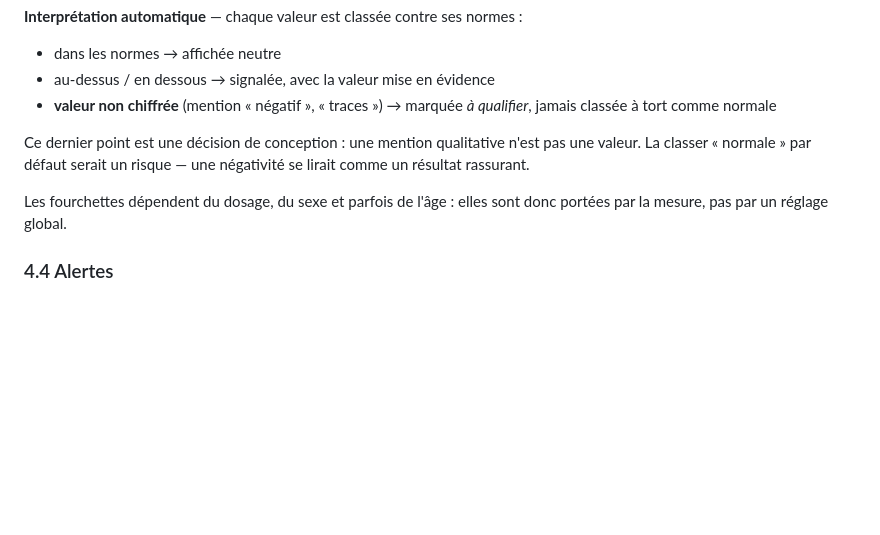
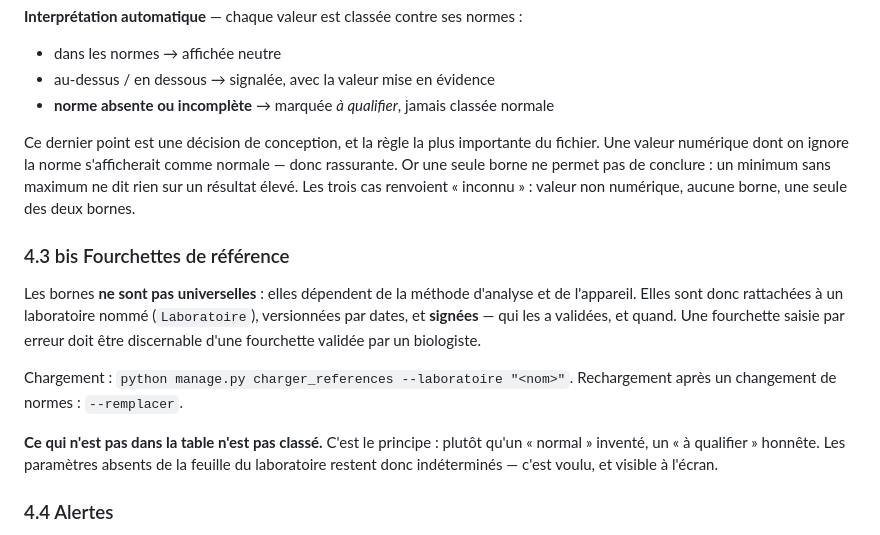
Before and after one commit to Alvares-afk/infirmerie, a Markdown page: docs/specification.md, the part around the change. Drawn GitHub-style; blank space fills up the shorter version.

Commit message:
Spec : documente les fourchettes parametrables et la regle des bornes
La spec decrivait une interpretation basee sur des mentions qualitatives.
Elle decrit desormais la regre verifiee : 'normal' n'est prononce que si la
valeur est bornee des deux cotes. Trois cas donnent 'a qualifier'.

Ajoute la section sur les fourchettes de reference : rattachees a un
laboratoire nomme, versionnees, signees.

```diff
--- a/docs/specification.md
+++ b/docs/specification.md
@@ -113,15 +113,31 @@ référence.
 
 - dans les normes → affichée neutre
 - au-dessus / en dessous → signalée, avec la valeur mise en évidence
-- **valeur non chiffrée** (mention « négatif », « traces ») → marquée
-  *à qualifier*, jamais classée à tort comme normale
+- **norme absente ou incomplète** → marquée *à qualifier*, jamais classée
+  normale
 
-Ce dernier point est une décision de conception : une mention qualitative
-n'est pas une valeur. La classer « normale » par défaut serait un risque —
-une négativité se lirait comme un résultat rassurant.
+Ce dernier point est une décision de conception, et la règle la plus
+importante du fichier. Une valeur numérique dont on ignore la norme
+s'afficherait comme normale — donc rassurante. Or une seule borne ne permet
+pas de conclure : un minimum sans maximum ne dit rien sur un résultat élevé.
+Les trois cas renvoient « inconnu » : valeur non numérique, aucune borne,
+une seule des deux bornes.
 
-Les fourchettes dépendent du dosage, du sexe et parfois de l'âge : elles
-sont donc portées par la mesure, pas par un réglage global.
+### 4.3 bis Fourchettes de référence
+
+Les bornes **ne sont pas universelles** : elles dépendent de la méthode
+d'analyse et de l'appareil. Elles sont donc rattachées à un laboratoire
+nommé (`Laboratoire`), versionnées par dates, et **signées** — qui les a
+validées, et quand. Une fourchette saisie par erreur doit être discernable
+d'une fourchette validée par un biologiste.
+
+Chargement : `python manage.py charger_references --laboratoire "<nom>"`.
+Rechargement après un changement de normes : `--remplacer`.
+
+**Ce qui n'est pas dans la table n'est pas classé.** C'est le principe :
+plutôt qu'un « normal » inventé, un « à qualifier » honnête. Les paramètres
+absents de la feuille du laboratoire restent donc indéterminés — c'est
+voulu, et visible à l'écran.
 
 ### 4.4 Alertes
 
```
